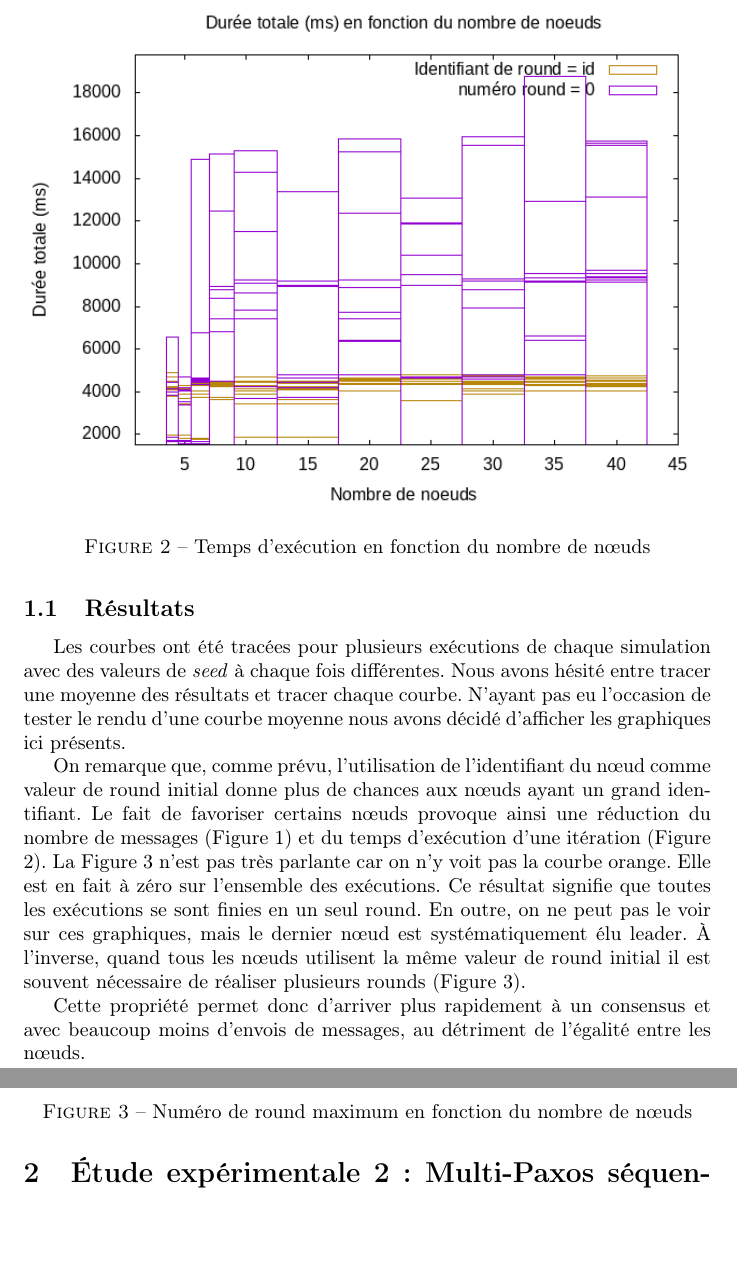
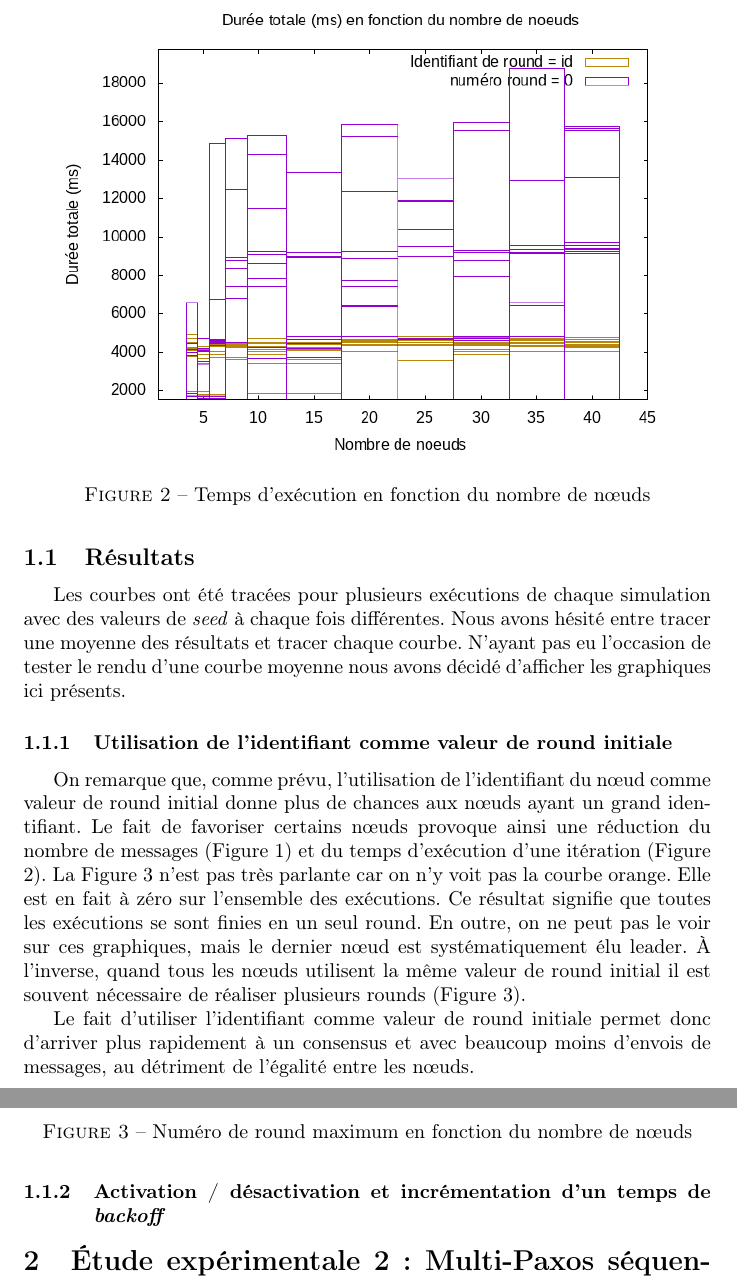
Before and after one commit to n-peugnet/projet-ara, a LaTeX document (pdf/rapport.tex): two parts of pages 3 and 4 of 5, joined at a grey line, cut so that both start at the same text, the shorter picture padded with empty space. Compiled offline with pdfLaTeX.

Commit message:
pdf prout

```diff
--- a/pdf/rapport.tex
+++ b/pdf/rapport.tex
@@ -96,7 +96,7 @@ Un nombre aléatoire est ajouté à ce délai afin d'éviter que tous les nœuds
 %%%%%%%%%%%%%%%%%%%% temps en fonction du nombre de noeuds
 \begin{figure}[ht]
 	\centering
-    \includegraphics[width=1\textwidth]{NoeudDuree.png} % changer ici l'image
+	\includegraphics[width=0.9\textwidth]{NoeudDuree.png} % changer ici l'image
 	\caption{Temps d'exécution en fonction du nombre de nœuds}
 	\label{fig:time-node}
 \end{figure}
@@ -115,7 +115,7 @@ Les courbes ont été tracées pour plusieurs exécutions de chaque simulation a
 Nous avons hésité entre tracer une moyenne des résultats et tracer chaque courbe.
 N'ayant pas eu l'occasion de tester le rendu d'une courbe moyenne nous avons décidé d'afficher les graphiques ici présents.
 
-
+\subsubsection{Utilisation de l'identifiant comme valeur de round initiale}
 
 On remarque que, comme prévu, l'utilisation de l'identifiant du nœud comme valeur de round initial donne plus de chances aux nœuds ayant un grand identifiant.
 Le fait de favoriser certains nœuds provoque ainsi une réduction du nombre de messages (Figure \ref{fig:message-node}) et du temps d'exécution d'une itération (Figure \ref{fig:time-node}).
@@ -125,8 +125,10 @@ En outre, on ne peut pas le voir sur ces graphiques, mais le dernier nœud est s
 À l'inverse, quand tous les nœuds utilisent la même valeur de round initial il est souvent nécessaire de réaliser plusieurs rounds (Figure \ref{fig:round-node}).
 
 
-Cette propriété permet donc d'arriver plus rapidement à un consensus et avec beaucoup moins d'envois de messages,
+Le fait d'utiliser l'identifiant comme valeur de round initiale permet donc d'arriver plus rapidement à un consensus et avec beaucoup moins d'envois de messages,
 au détriment de l'égalité entre les nœuds.
+
+\subsubsection{Activation / désactivation et incrémentation d'un temps de \emph{backoff}}
 
 
 
```
Also changed, not shown: pdf/rapport.tex (6 more changed lines). Lines whose indentation alone changed are shown as unchanged.
